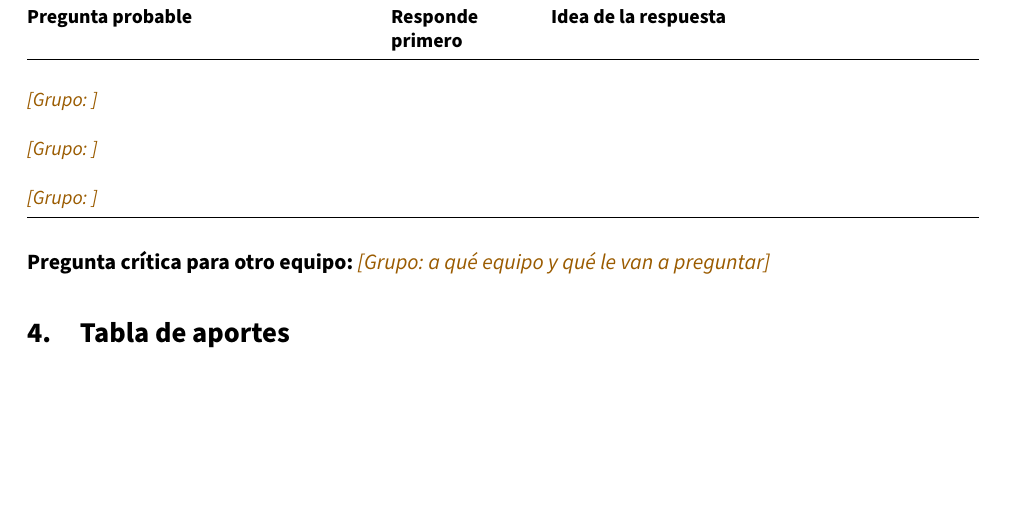
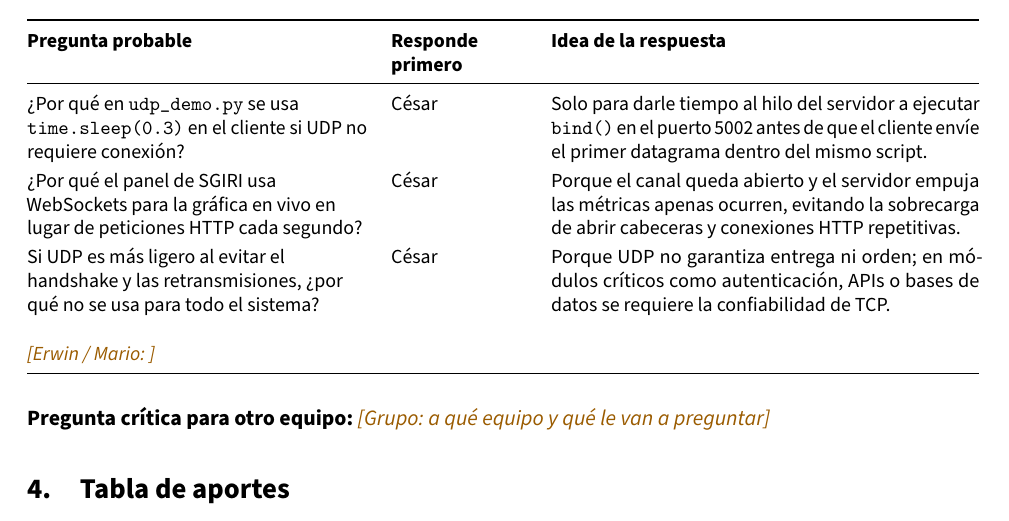
Before and after one commit to reyshadow0/isr701-exp-1, a LaTeX document (notas.tex, which reads contenido/notas/preguntas.tex): part of page 3 of 5, cut so that both start at the same text, the shorter picture padded with empty space. Compiled offline with pdfLaTeX.

Commit message:
docs(preguntas): agregar preguntas de Cesar en tabla

```diff
--- a/contenido/notas/preguntas.tex
+++ b/contenido/notas/preguntas.tex
@@ -19,9 +19,10 @@
   \endhead
   \bottomrule
   \endlastfoot
-  \pend{Grupo}{} & & \\
-  \pend{Grupo}{} & & \\
-  \pend{Grupo}{} & & \\
+  ¿Por qué en \texttt{udp\_demo.py} se usa \texttt{time.sleep(0.3)} en el cliente si UDP no requiere conexión? & César & Solo para darle tiempo al hilo del servidor a ejecutar \texttt{bind()} en el puerto 5002 antes de que el cliente envíe el primer datagrama dentro del mismo script.\\
+  ¿Por qué el panel de SGIRI usa WebSockets para la gráfica en vivo en lugar de peticiones HTTP cada segundo? & César & Porque el canal queda abierto y el servidor empuja las métricas apenas ocurren, evitando la sobrecarga de abrir cabeceras y conexiones HTTP repetitivas.\\
+  Si UDP es más ligero al evitar el handshake y las retransmisiones, ¿por qué no se usa para todo el sistema? & César & Porque UDP no garantiza entrega ni orden; en módulos críticos como autenticación, APIs o bases de datos se requiere la confiabilidad de TCP.\\
+  \pend{Erwin / Mario}{} & & \\
 \end{xltabular}}
 
 \noindent\textbf{Pregunta crítica para otro equipo:} \pend{Grupo}{a qué equipo y qué le van a preguntar}
```
